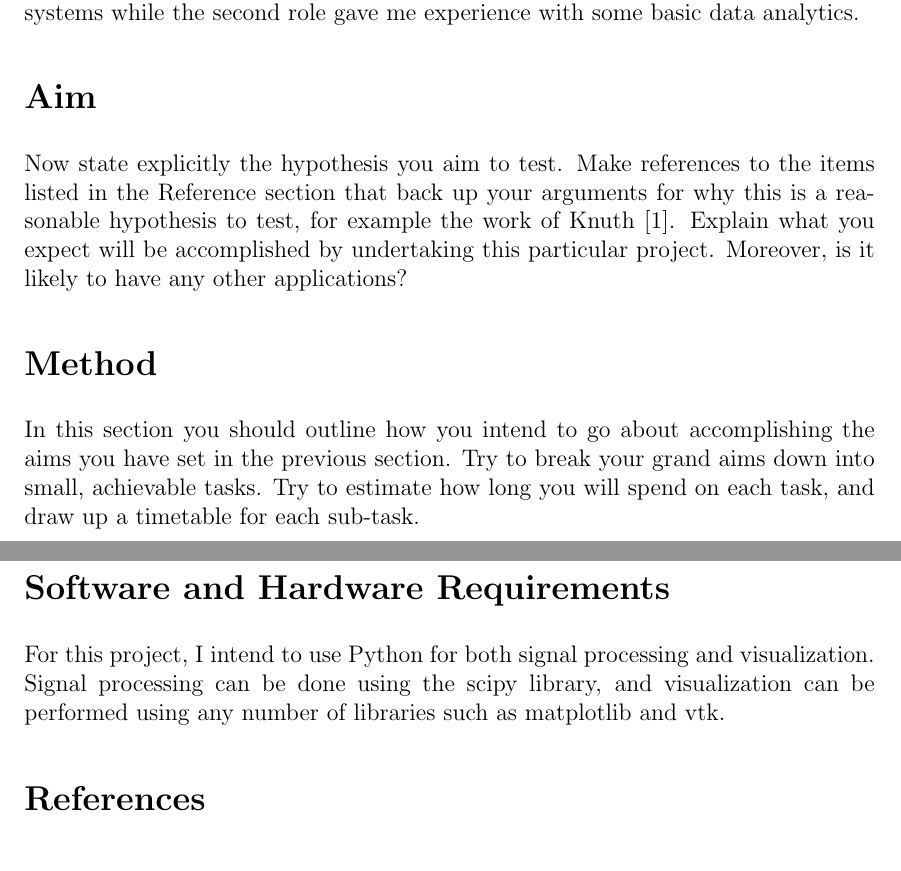
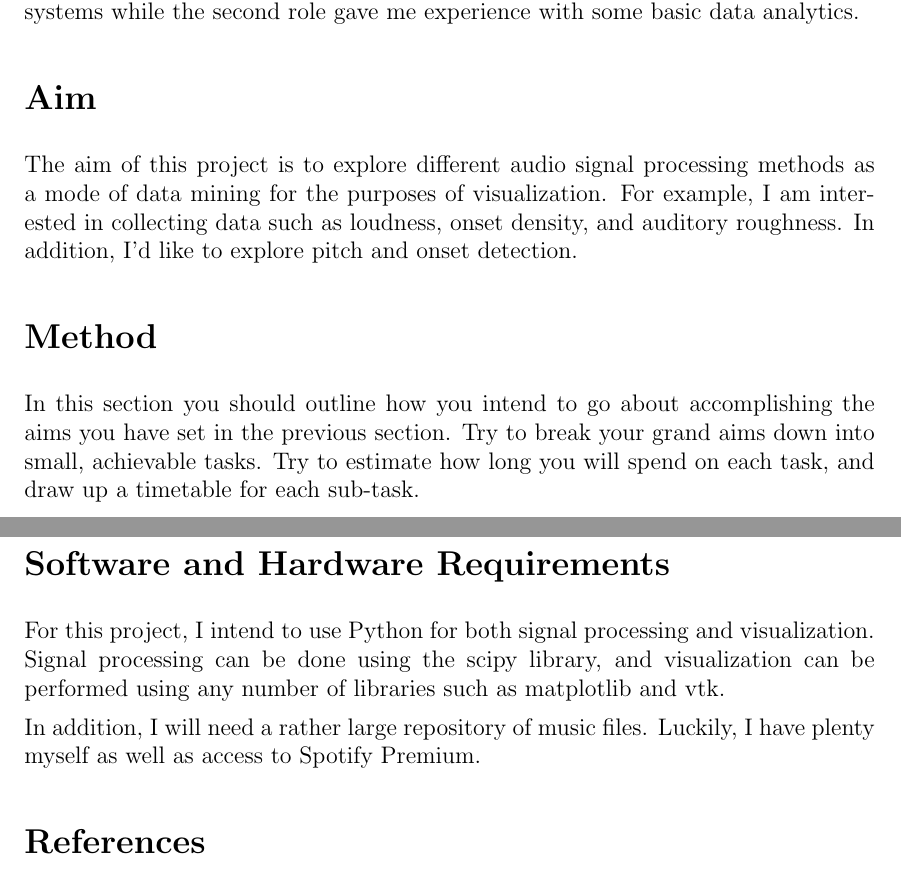
Before and after one commit to jrg94/CSE5539, a LaTeX document (proposal/grifski-term-project-proposal.tex): two parts of pages 1 and 2 of 2, joined at a grey line, cut so that both start at the same text. Compiled offline with pdfLaTeX.

Commit message:
Added a brief aim

```diff
--- a/proposal/grifski-term-project-proposal.tex
+++ b/proposal/grifski-term-project-proposal.tex
@@ -57,13 +57,10 @@ some basic data analytics.
 
 \section*{Aim}
 
-Now state explicitly the hypothesis you aim to
-test. Make references to the items listed in the Reference section
-that back up your arguments for why this is a reasonable
-hypothesis to test, for example the work of Knuth~\cite{knuth}.
-Explain what you expect will be accomplished by undertaking this
-particular project.  Moreover, is it likely to have any other
-applications?
+The aim of this project is to explore different audio signal processing methods
+as a mode of data mining for the purposes of visualization. For example, I am
+interested in collecting data such as loudness, onset density, and auditory
+roughness. In addition, I'd like to explore pitch and onset detection.
 
 \section*{Method}
 
@@ -81,6 +78,9 @@ visualization. Signal processing can be done using the scipy library, and
 visualization can be performed using any number of libraries such as
 matplotlib and vtk.
 
+In addition, I will need a rather large repository of music files. Luckily,
+I have plenty myself as well as access to Spotify Premium.
+
 \begin{thebibliography}{9}
 \bibitem{knuth} D. E. Knuth. {\em The \TeX~book.}\/ Addison-Wesley,
 Reading, Massachusetts, 1984.
```
